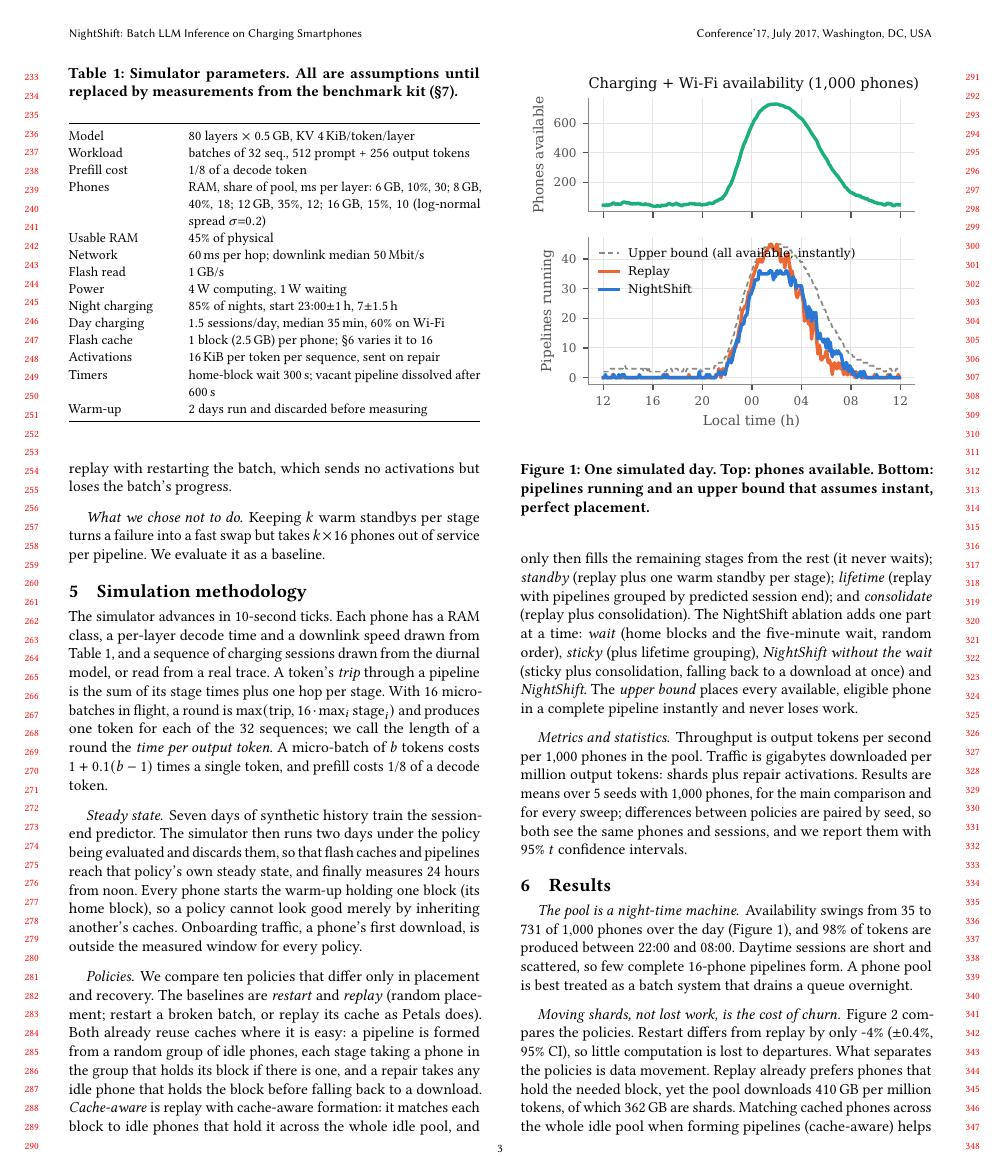
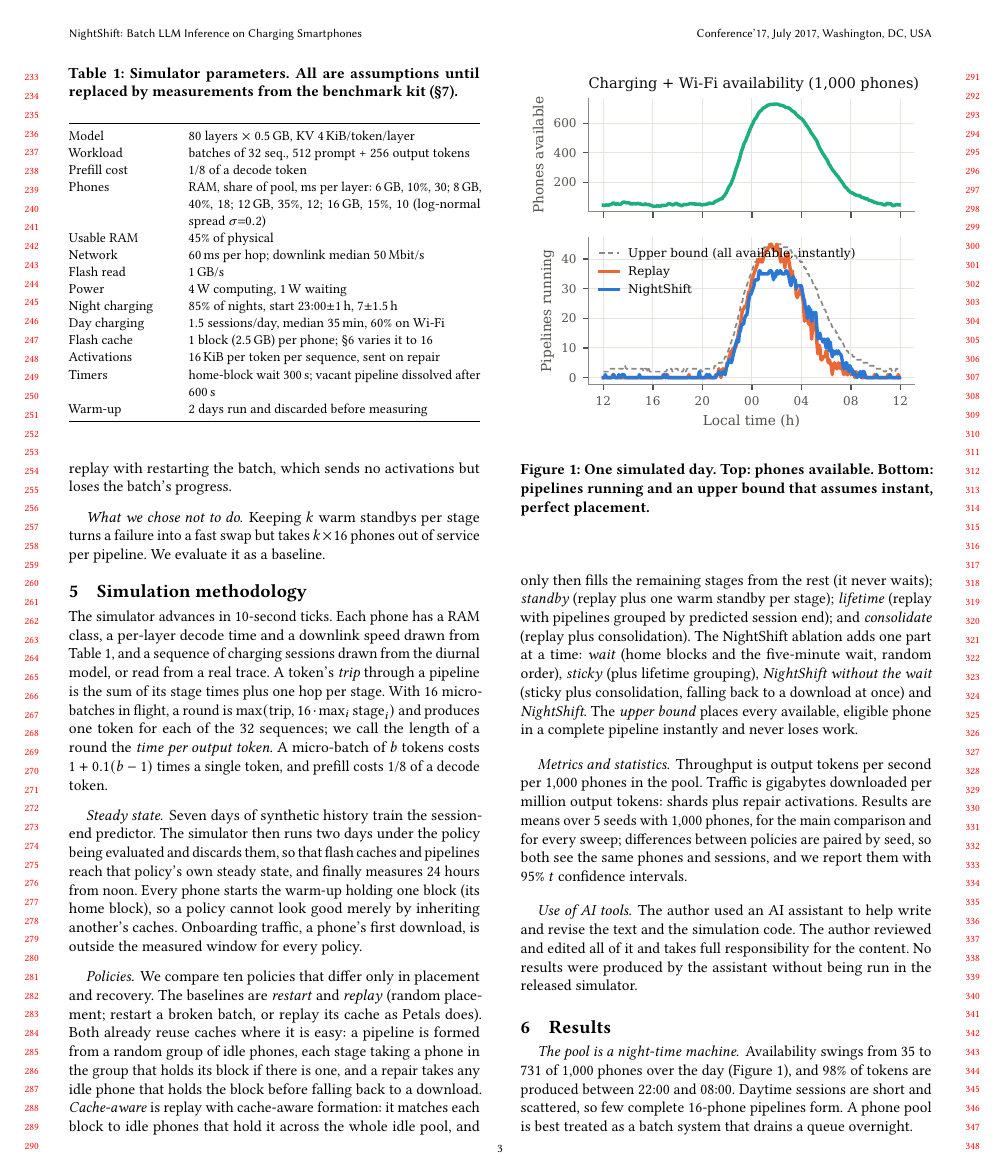
Before and after one commit to aidinb/nightshift-phone-llm, a LaTeX paper (paper/main.tex): page 3 of 7. Compiled offline with pdfLaTeX.

Commit message:
Paper: add a use-of-AI-tools statement in the methodology section
Co-Authored-By: Claude Opus 5.5 <noreply@anthropic.com>
Claude-Session: https://claude.ai/code/session_01NoPWWHrq7dZTmcGqDZCWAE

```diff
--- a/paper/main.tex
+++ b/paper/main.tex
@@ -334,6 +334,11 @@ with \NPhones{} phones, for the main comparison and for every sweep; differences
 paired by seed, so both see the same phones and sessions, and we report them
 with 95\% $t$ confidence intervals.
 
+\paragraph{Use of AI tools.} The author used an AI assistant to help write
+and revise the text and the simulation code. The author reviewed and edited
+all of it and takes full responsibility for the content. No results were
+produced by the assistant without being run in the released simulator.
+
 \section{Results}
 \label{sec:results}
 
```
